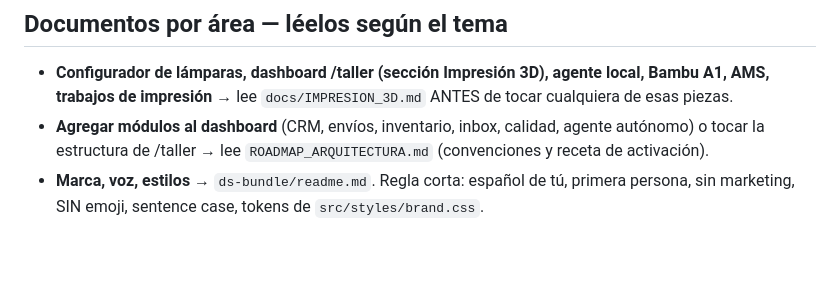
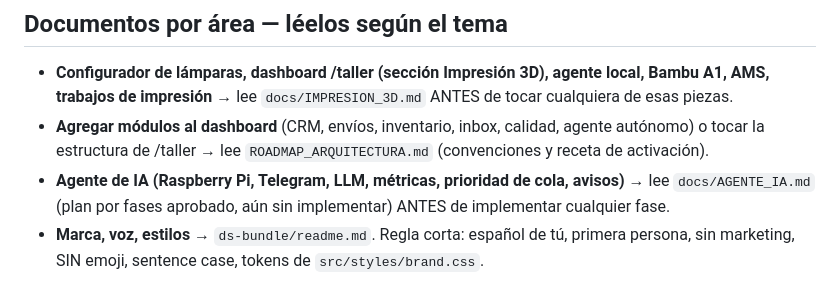
Before and after one commit to salvamalfa/formamx, a Markdown page: CLAUDE.md, the part around the change. Rendered like a GitHub page; blank space fills up the shorter version.

```diff
--- a/CLAUDE.md
+++ b/CLAUDE.md
@@ -13,6 +13,9 @@ nunca al revés. La impresión 3D es UN proyecto dentro de forma, no el todo.
 - **Agregar módulos al dashboard** (CRM, envíos, inventario, inbox, calidad,
   agente autónomo) o tocar la estructura de /taller →
   lee `ROADMAP_ARQUITECTURA.md` (convenciones y receta de activación).
+- **Agente de IA (Raspberry Pi, Telegram, LLM, métricas, prioridad de cola,
+  avisos)** → lee `docs/AGENTE_IA.md` (plan por fases aprobado, aún sin
+  implementar) ANTES de implementar cualquier fase.
 - **Marca, voz, estilos** → `ds-bundle/readme.md`. Regla corta: español de
   tú, primera persona, sin marketing, SIN emoji, sentence case, tokens de
   `src/styles/brand.css`.
```
Also changed, not shown: ROADMAP_ARQUITECTURA.md (+9 -2 lines), docs/AGENTE_IA.md (added, +311 -0 lines).
